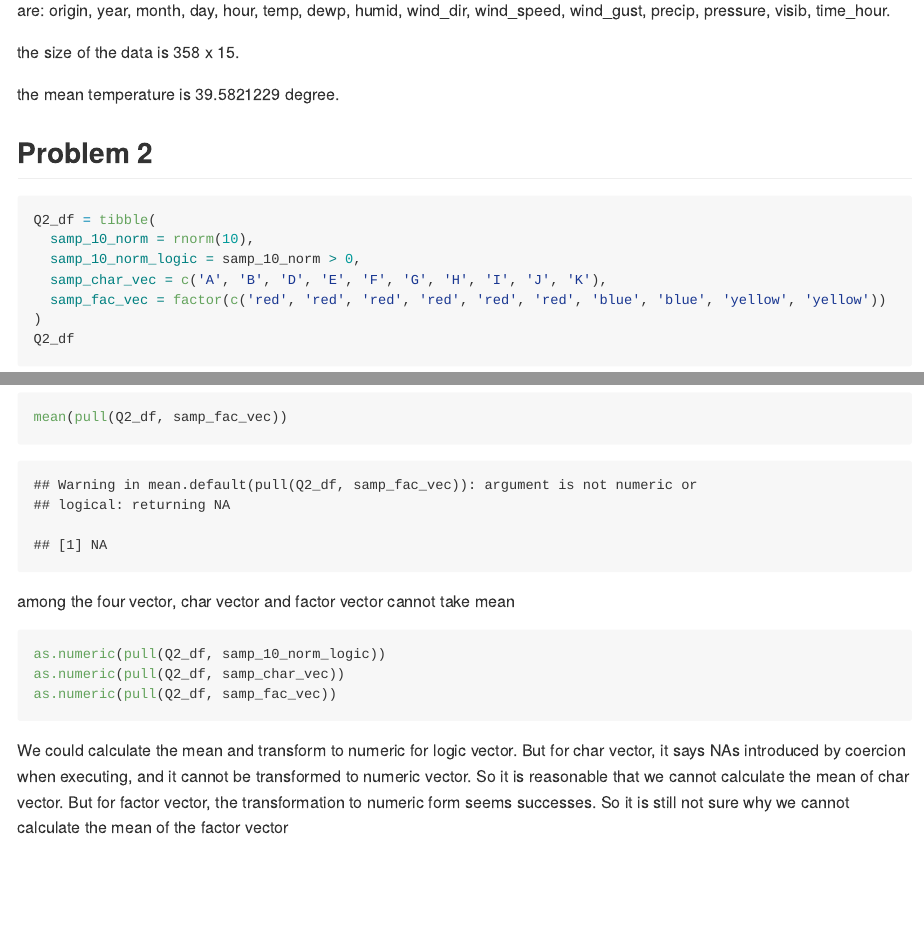
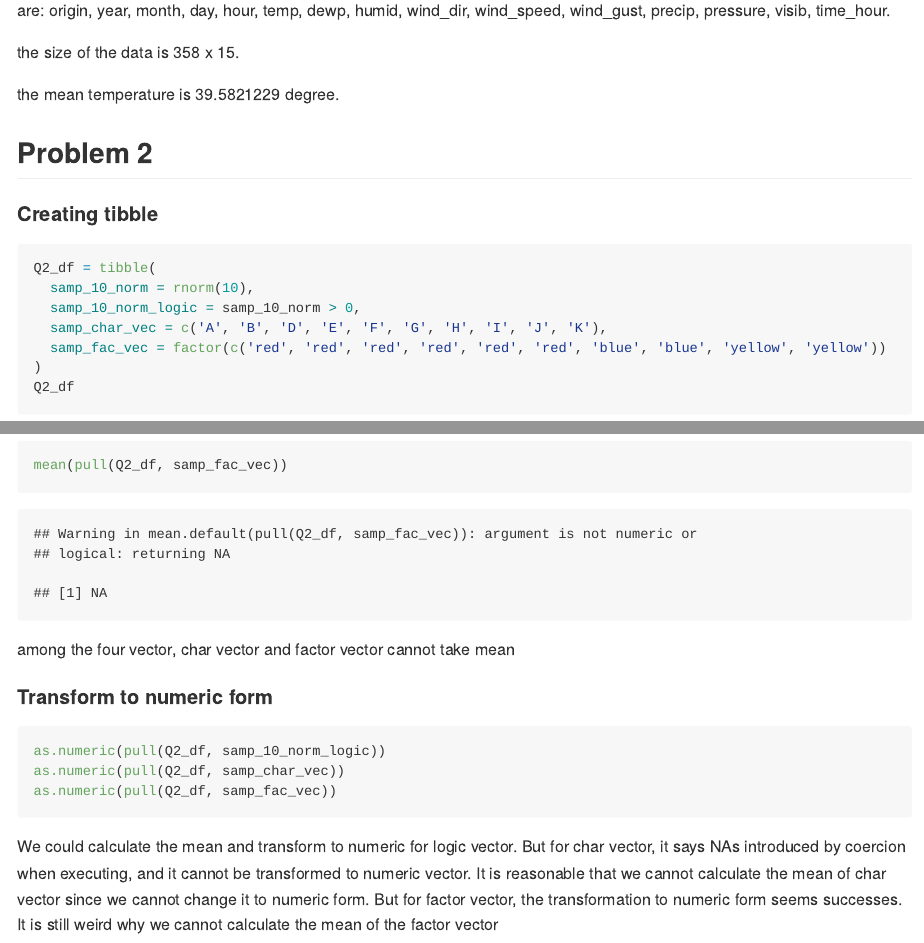
Before and after one commit to GYDTTDYX/p8105_hw1_yd2739, an R Markdown document (p8105_hw1_yd2739.Rmd): the page in a window 1100 px wide, from 1520 px down, and a second part further down, joined at a grey line. The pictures show the output file p8105_hw1_yd2739.md that the author committed with the source, drawn offline in the style of GitHub.

Commit message:
added subtitles

````diff
--- a/p8105_hw1_yd2739.Rmd
+++ b/p8105_hw1_yd2739.Rmd
@@ -36,6 +36,8 @@ the size of the data is `r observation_num` x `r variable_num`.
 the mean temperature is `r mean_temp` degree.
 
 ## Problem 2
+
+#### Creating tibble
 ```{r}
 Q2_df = tibble(
   samp_10_norm = rnorm(10),
@@ -56,6 +59,8 @@ mean(pull(Q2_df, samp_fac_vec))
 
 among the four vector, char vector and factor vector cannot take mean
 
+#### Transform to numeric form
+
 ```{r, warning=FALSE, results = FALSE}
 as.numeric(pull(Q2_df, samp_10_norm_logic))
 as.numeric(pull(Q2_df, samp_char_vec))
@@ -63,7 +68,7 @@ as.numeric(pull(Q2_df, samp_fac_vec))
 ```
 We could calculate the mean and transform to numeric for logic vector.
 But for char vector, it says NAs introduced by coercion when executing, and it
-cannot be transformed to numeric vector. So it is reasonable that we cannot calculate
-the mean of char vector.
+cannot be transformed to numeric vector. It is reasonable that we cannot calculate
+the mean of char vector since we cannot change it to numeric form.
 But for factor vector, the  transformation to numeric form seems successes.
-So it is still not sure why we cannot calculate the mean of the factor vector
+It is still weird why we cannot calculate the mean of the factor vector
````
Also changed, not shown: p8105_hw1_yd2739.md, problem_1_scatter.png, p8105_hw1_yd2739.Rmd (1 more changed lines), 1 other file.
